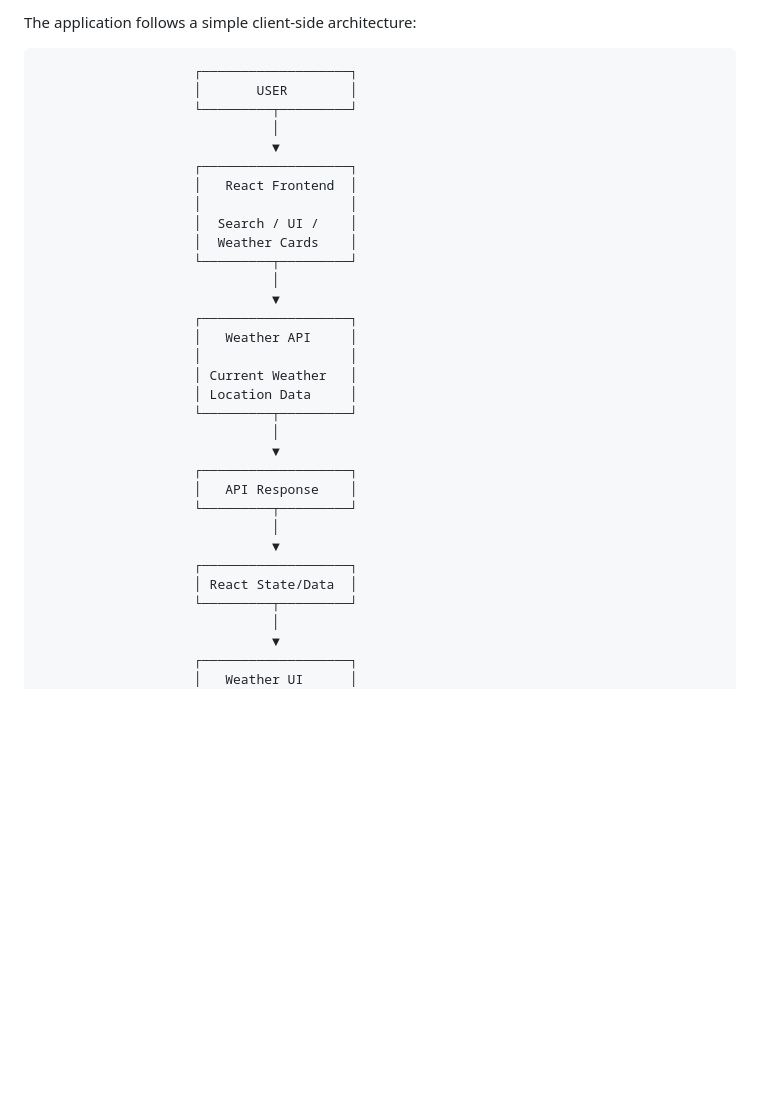
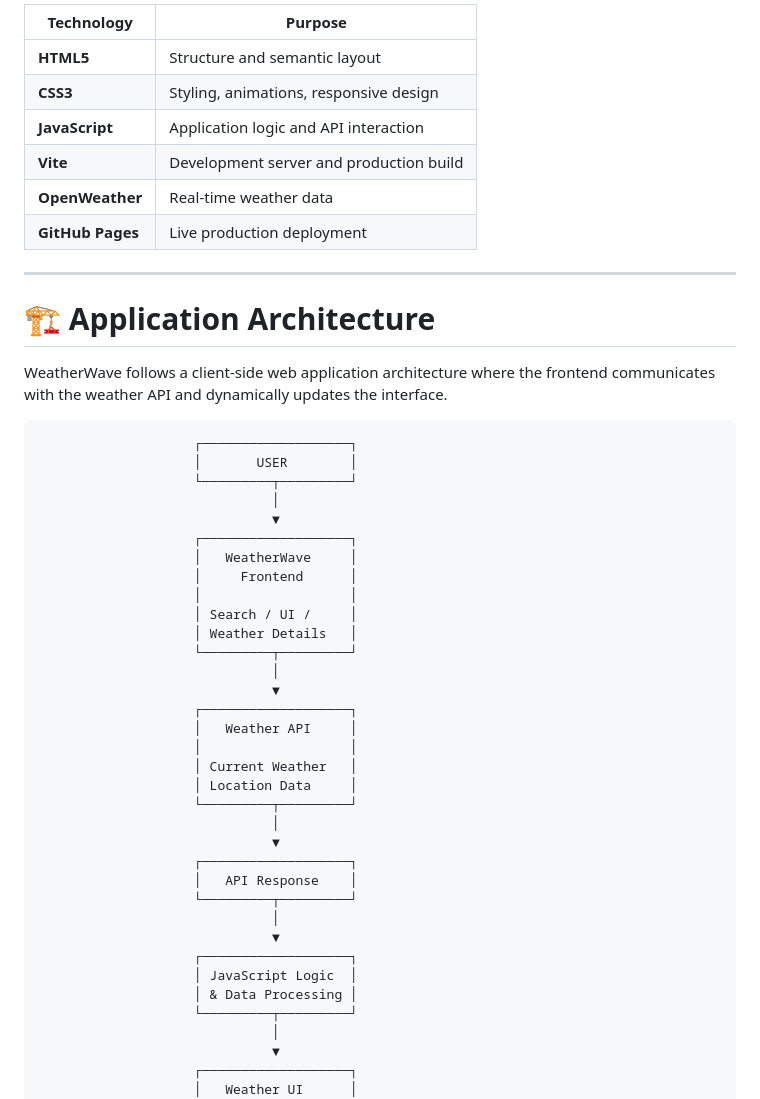
Before and after one commit to raisarthak/WeatherWave, a Markdown page: README.md, the part around one of its changes. GitHub-like rendering; blank space fills up the shorter version.

````diff
--- a/README.md
+++ b/README.md
@@ -68,5 +72,18 @@ The project was built as a practical frontend development project with an emphas
 
-The application follows a simple client-side architecture:
+| Technology | Purpose |
+|------------|---------|
+| **HTML5** | Structure and semantic layout |
+| **CSS3** | Styling, animations, responsive design |
+| **JavaScript** | Application logic and API interaction |
+| **Vite** | Development server and production build |
+| **OpenWeather** | Real-time weather data |
+| **GitHub Pages** | Live production deployment |
+
+---
+
+# 🏗️ Application Architecture
+
+WeatherWave follows a client-side web application architecture where the frontend communicates with the weather API and dynamically updates the interface.
 
 ```text
                     ┌───────────────────┐
@@ -75,10 +92,11 @@ The application follows a simple client-side architecture:
                               │
                               ▼
                     ┌───────────────────┐
-                    │   React Frontend  │
+                    │   WeatherWave     │
+                    │     Frontend      │
                     │                   │
-                    │  Search / UI /    │
-                    │  Weather Cards    │
+                    │ Search / UI /     │
+                    │ Weather Details   │
                     └─────────┬─────────┘
                               │
                               ▼
@@ -96,7 +114,8 @@ The application follows a simple client-side architecture:
                               │
                               ▼
                     ┌───────────────────┐
-                    │ React State/Data  │
+                    │ JavaScript Logic  │
+                    │ & Data Processing │
                     └─────────┬─────────┘
                               │
                               ▼
````
Also changed, not shown: other parts of README.md (+41 -37 lines).
